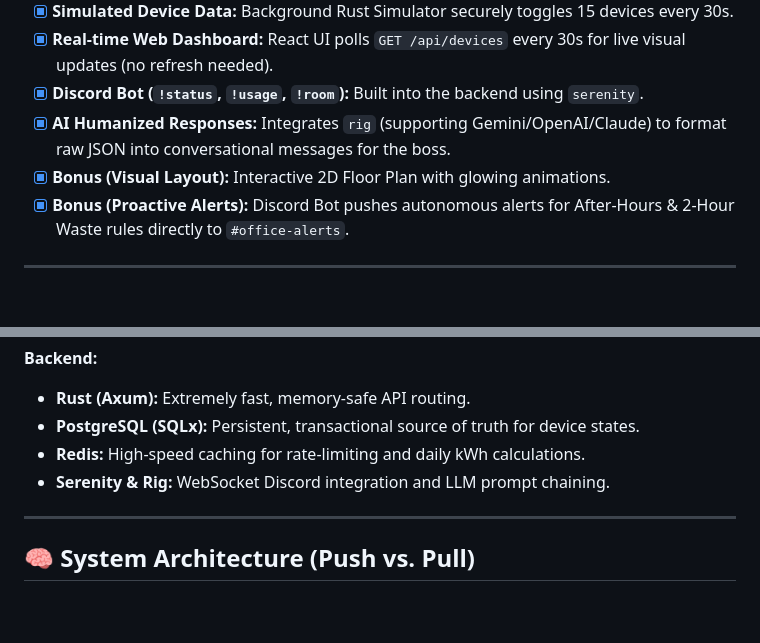
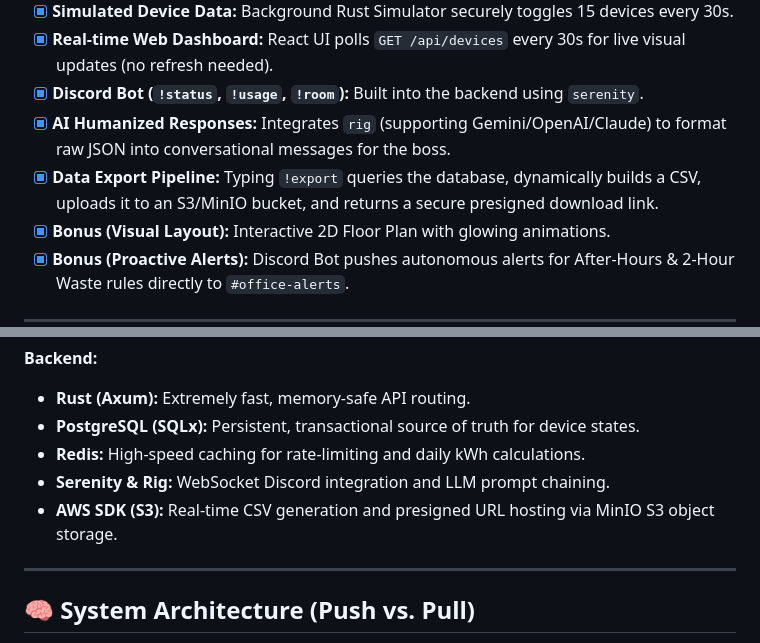
Before and after one commit to AhmedTrooper/IUT_Techathon_2026, a Markdown page: README.md, 2 parts joined by grey strips. Drawn GitHub-style; blank space fills up the shorter version.

Commit message:
docs: add S3 CSV export pipeline details to architecture documentation

```diff
--- a/README.md
+++ b/README.md
@@ -18,6 +18,7 @@ We have meticulously fulfilled every requirement and bonus point in the rulebook
 - [x] **Real-time Web Dashboard:** React UI polls `GET /api/devices` every 30s for live visual updates (no refresh needed).
 - [x] **Discord Bot (`!status`, `!usage`, `!room`):** Built into the backend using `serenity`.
 - [x] **AI Humanized Responses:** Integrates `rig` (supporting Gemini/OpenAI/Claude) to format raw JSON into conversational messages for the boss.
+- [x] **Data Export Pipeline:** Typing `!export` queries the database, dynamically builds a CSV, uploads it to an S3/MinIO bucket, and returns a secure presigned download link.
 - [x] **Bonus (Visual Layout):** Interactive 2D Floor Plan with glowing animations.
 - [x] **Bonus (Proactive Alerts):** Discord Bot pushes autonomous alerts for After-Hours & 2-Hour Waste rules directly to `#office-alerts`.
 
@@ -52,6 +53,7 @@ Because the rules require triggering alerts for **"Devices left on over 2 hours"
 - **PostgreSQL (SQLx):** Persistent, transactional source of truth for device states.
 - **Redis:** High-speed caching for rate-limiting and daily kWh calculations.
 - **Serenity & Rig:** WebSocket Discord integration and LLM prompt chaining.
+- **AWS SDK (S3):** Real-time CSV generation and presigned URL hosting via MinIO S3 object storage.
 
 ---
 
```
